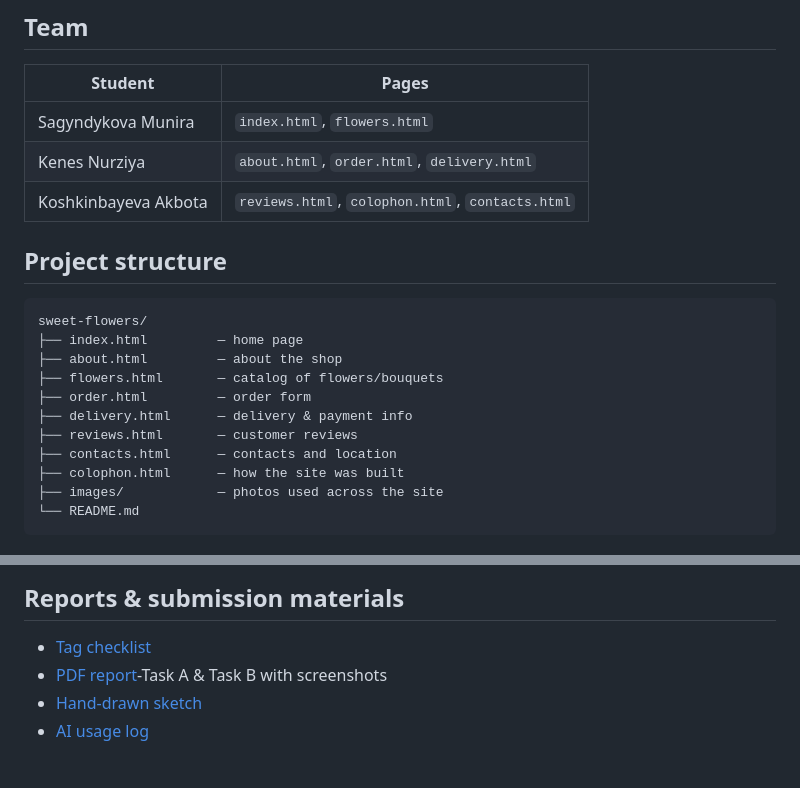
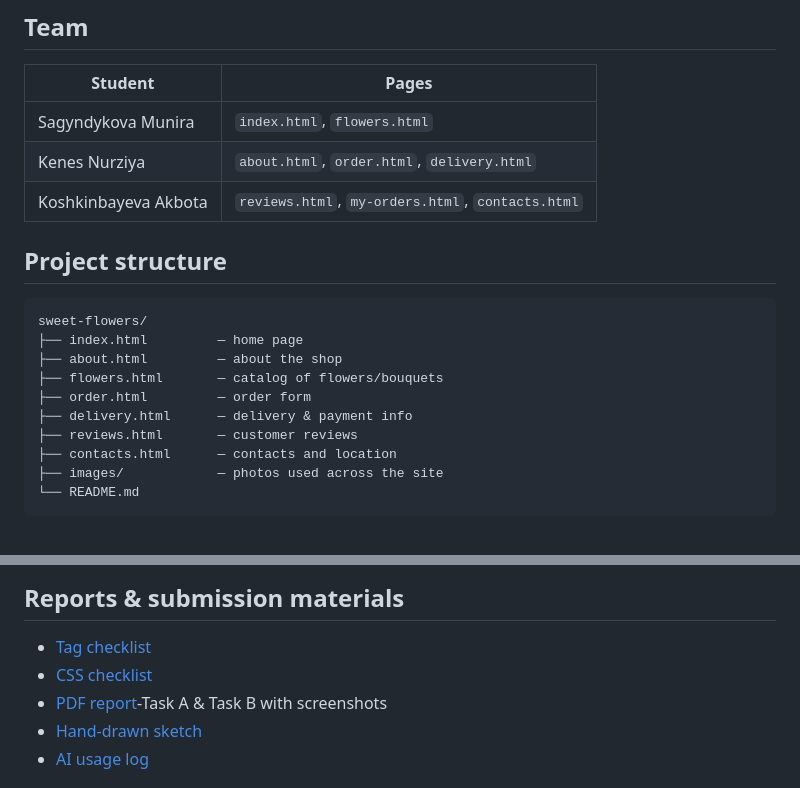
Before and after one commit to munirasagyndyqova/sweet-flowers, a Markdown page: README.md, 2 parts joined by grey strips. GitHub-like rendering.

````diff
--- a/README.md
+++ b/README.md
@@ -9,7 +9,7 @@ A website for **Sweet Flowers**, a real flower shop in Astana, Kazakhstan.
 |---|---|
 | Sagyndykova Munira | `index.html`, `flowers.html` |
 | Kenes Nurziya | `about.html`, `order.html`, `delivery.html` |
-| Koshkinbayeva Akbota | `reviews.html`, `colophon.html`, `contacts.html` |
+| Koshkinbayeva Akbota | `reviews.html`, `my-orders.html`, `contacts.html` |
 
 ## Project structure
 
@@ -22,7 +22,6 @@ sweet-flowers/
 ├── delivery.html      — delivery & payment info
 ├── reviews.html       — customer reviews
 ├── contacts.html      — contacts and location
-├── colophon.html      — how the site was built
 ├── images/            — photos used across the site
 └── README.md
 ```
@@ -44,6 +43,7 @@ git clone https://github.com/munirasagyndyqova/sweet-flowers.git
 ## Reports & submission materials
 
 - [Tag checklist](checklist.md)
+- [CSS checklist](CSS-CHECKLIST.md)
 - [PDF report](report.pdf)-Task A & Task B with screenshots
 - [Hand-drawn sketch](pic.jpg)
 - [AI usage log](ai-log.md)
````
